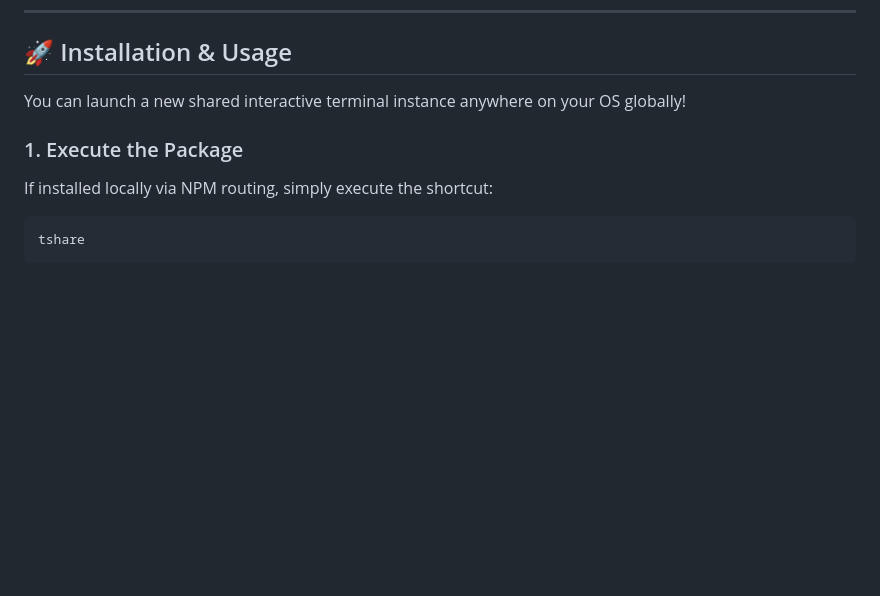
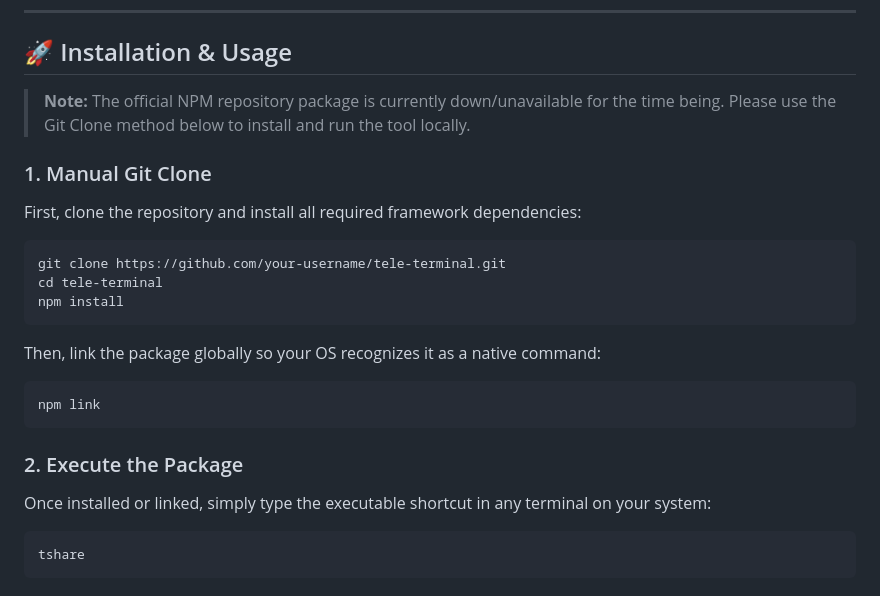
Before and after one commit to pratyush4932/Tele-terminal, a Markdown page: README.md, the part around the change. Rendered like a GitHub page; blank space fills up the shorter version.

Commit message:
docs: update installation instructions to reflect manual git clone process

````diff
--- a/README.md
+++ b/README.md
@@ -36,10 +36,23 @@ The core relies on a highly decoupled Web Application architecture leveraging OS
 
 ## 🚀 Installation & Usage
 
-You can launch a new shared interactive terminal instance anywhere on your OS globally!
+> **Note:** The official NPM repository package is currently down/unavailable for the time being. Please use the Git Clone method below to install and run the tool locally.
 
-### 1. Execute the Package
-If installed locally via NPM routing, simply execute the shortcut:
+### 1. Manual Git Clone
+First, clone the repository and install all required framework dependencies:
+```bash
+git clone https://github.com/your-username/tele-terminal.git
+cd tele-terminal
+npm install
+```
+
+Then, link the package globally so your OS recognizes it as a native command:
+```bash
+npm link
+```
+
+### 2. Execute the Package
+Once installed or linked, simply type the executable shortcut in any terminal on your system:
 ```bash
 tshare
 ```
````
